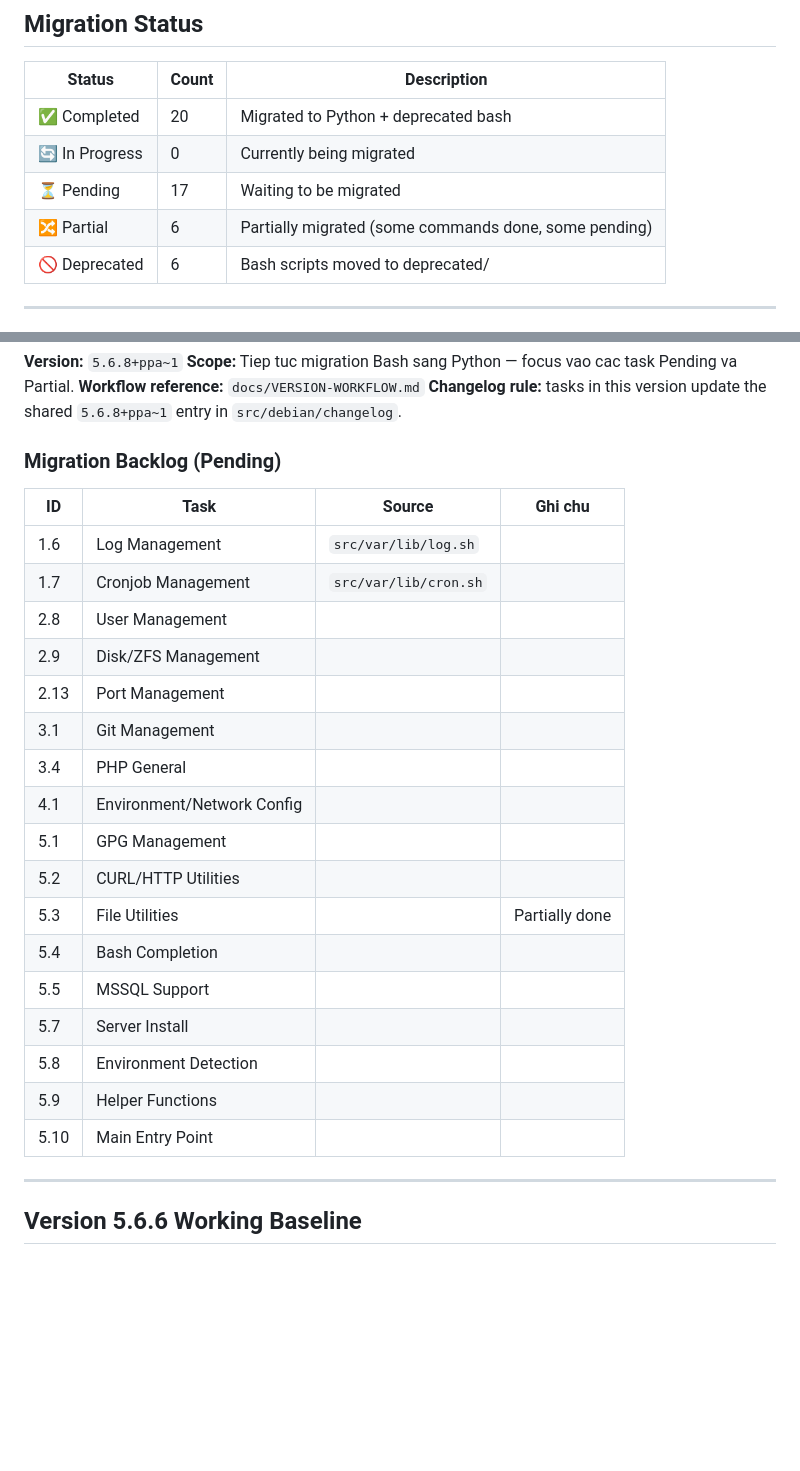
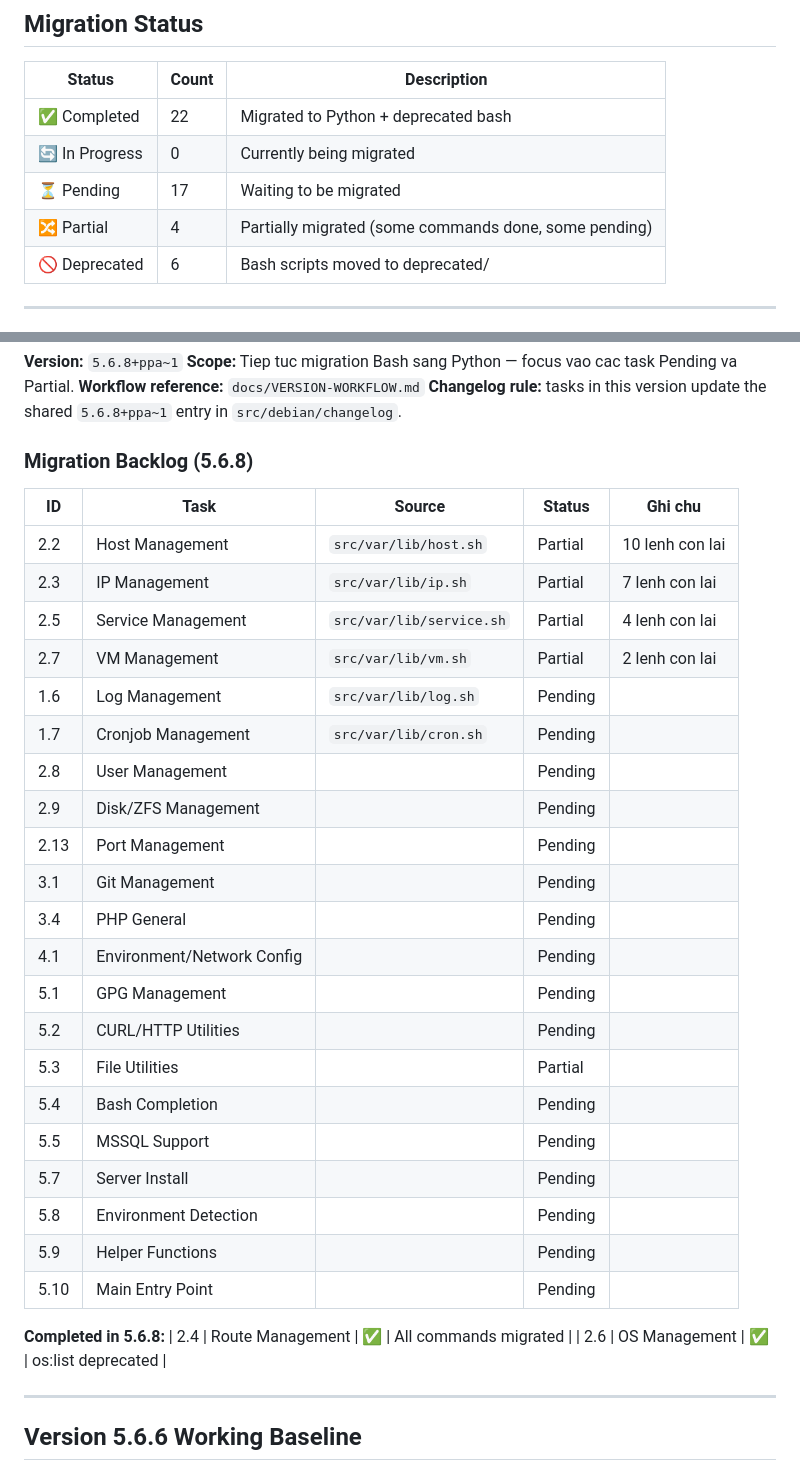
Before and after one commit to diepxuan/management, a Markdown page: TASKS.md, 2 parts joined by grey strips. Rendered like a GitHub page; blank space fills up the shorter version.

Commit message:
chore(5.6.8): update backlog — route/os completed, remaining partial tasks

```diff
--- a/TASKS.md
+++ b/TASKS.md
@@ -11,10 +11,10 @@
 
 | Status | Count | Description |
 |--------|-------|-------------|
-| ✅ Completed | 20 | Migrated to Python + deprecated bash |
+| ✅ Completed | 22 | Migrated to Python + deprecated bash |
 | 🔄 In Progress | 0 | Currently being migrated |
 | ⏳ Pending | 17 | Waiting to be migrated |
-| 🔀 Partial | 6 | Partially migrated (some commands done, some pending) |
+| 🔀 Partial | 4 | Partially migrated (some commands done, some pending) |
 | 🚫 Deprecated | 6 | Bash scripts moved to deprecated/ |
 
 ---
@@ -106,27 +106,35 @@
 **Workflow reference:** `docs/VERSION-WORKFLOW.md`
 **Changelog rule:** tasks in this version update the shared `5.6.8+ppa~1` entry in `src/debian/changelog`.
 
-### Migration Backlog (Pending)
+### Migration Backlog (5.6.8)
 
-| ID | Task | Source | Ghi chu |
-|----|------|--------|---------|
-| 1.6 | Log Management | `src/var/lib/log.sh` | |
-| 1.7 | Cronjob Management | `src/var/lib/cron.sh` | |
-| 2.8 | User Management | | |
-| 2.9 | Disk/ZFS Management | | |
-| 2.13 | Port Management | | |
-| 3.1 | Git Management | | |
-| 3.4 | PHP General | | |
-| 4.1 | Environment/Network Config | | |
-| 5.1 | GPG Management | | |
-| 5.2 | CURL/HTTP Utilities | | |
-| 5.3 | File Utilities | | Partially done |
-| 5.4 | Bash Completion | | |
-| 5.5 | MSSQL Support | | |
-| 5.7 | Server Install | | |
-| 5.8 | Environment Detection | | |
-| 5.9 | Helper Functions | | |
-| 5.10 | Main Entry Point | | |
+| ID | Task | Source | Status | Ghi chu |
+|----|------|--------|--------|---------|
+| 2.2 | Host Management | `src/var/lib/host.sh` | Partial | 10 lenh con lai |
+| 2.3 | IP Management | `src/var/lib/ip.sh` | Partial | 7 lenh con lai |
+| 2.5 | Service Management | `src/var/lib/service.sh` | Partial | 4 lenh con lai |
+| 2.7 | VM Management | `src/var/lib/vm.sh` | Partial | 2 lenh con lai |
+| 1.6 | Log Management | `src/var/lib/log.sh` | Pending | |
+| 1.7 | Cronjob Management | `src/var/lib/cron.sh` | Pending | |
+| 2.8 | User Management | | Pending | |
+| 2.9 | Disk/ZFS Management | | Pending | |
+| 2.13 | Port Management | | Pending | |
+| 3.1 | Git Management | | Pending | |
+| 3.4 | PHP General | | Pending | |
+| 4.1 | Environment/Network Config | | Pending | |
+| 5.1 | GPG Management | | Pending | |
+| 5.2 | CURL/HTTP Utilities | | Pending | |
+| 5.3 | File Utilities | | Partial | |
+| 5.4 | Bash Completion | | Pending | |
+| 5.5 | MSSQL Support | | Pending | |
+| 5.7 | Server Install | | Pending | |
+| 5.8 | Environment Detection | | Pending | |
+| 5.9 | Helper Functions | | Pending | |
+| 5.10 | Main Entry Point | | Pending | |
+
+**Completed in 5.6.8:**
+| 2.4 | Route Management | ✅ | All commands migrated |
+| 2.6 | OS Management | ✅ | os:list deprecated |
 
 ---
 
```
